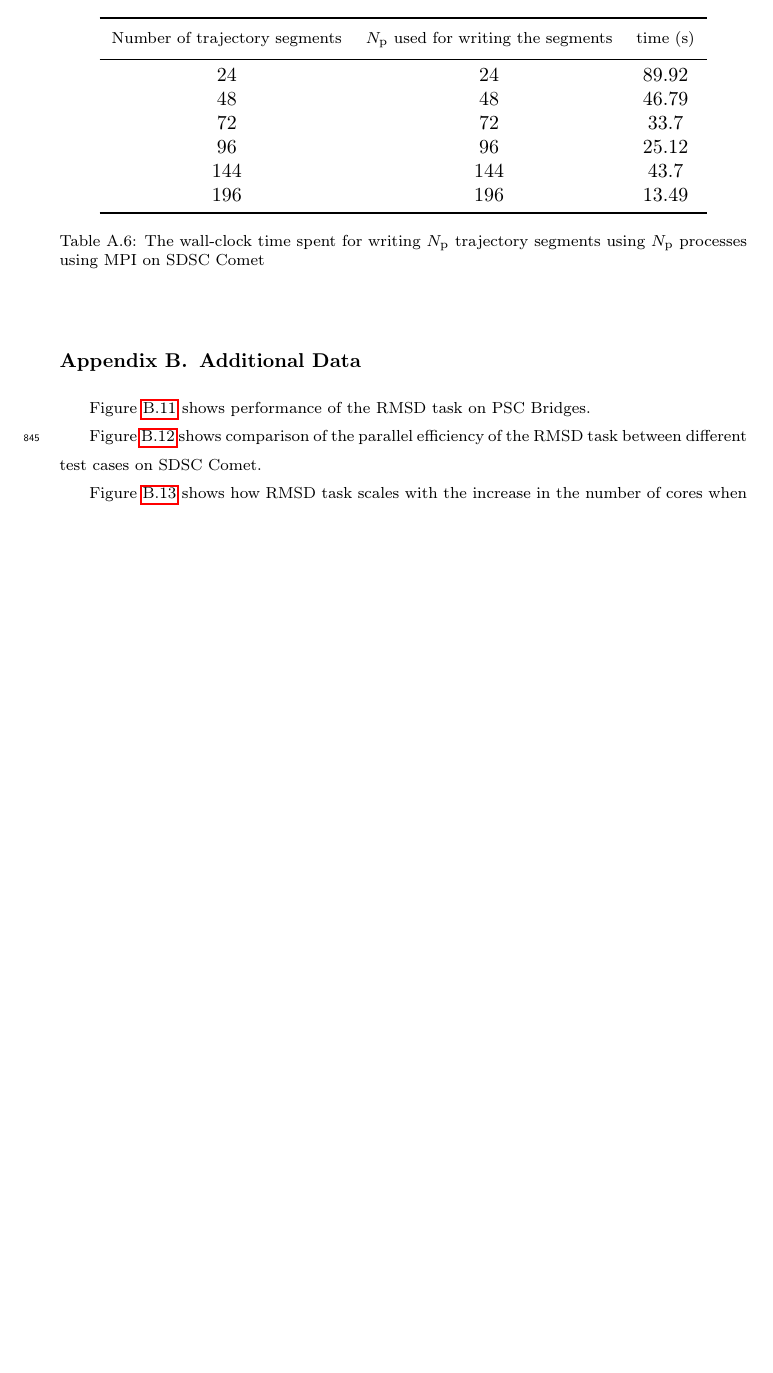
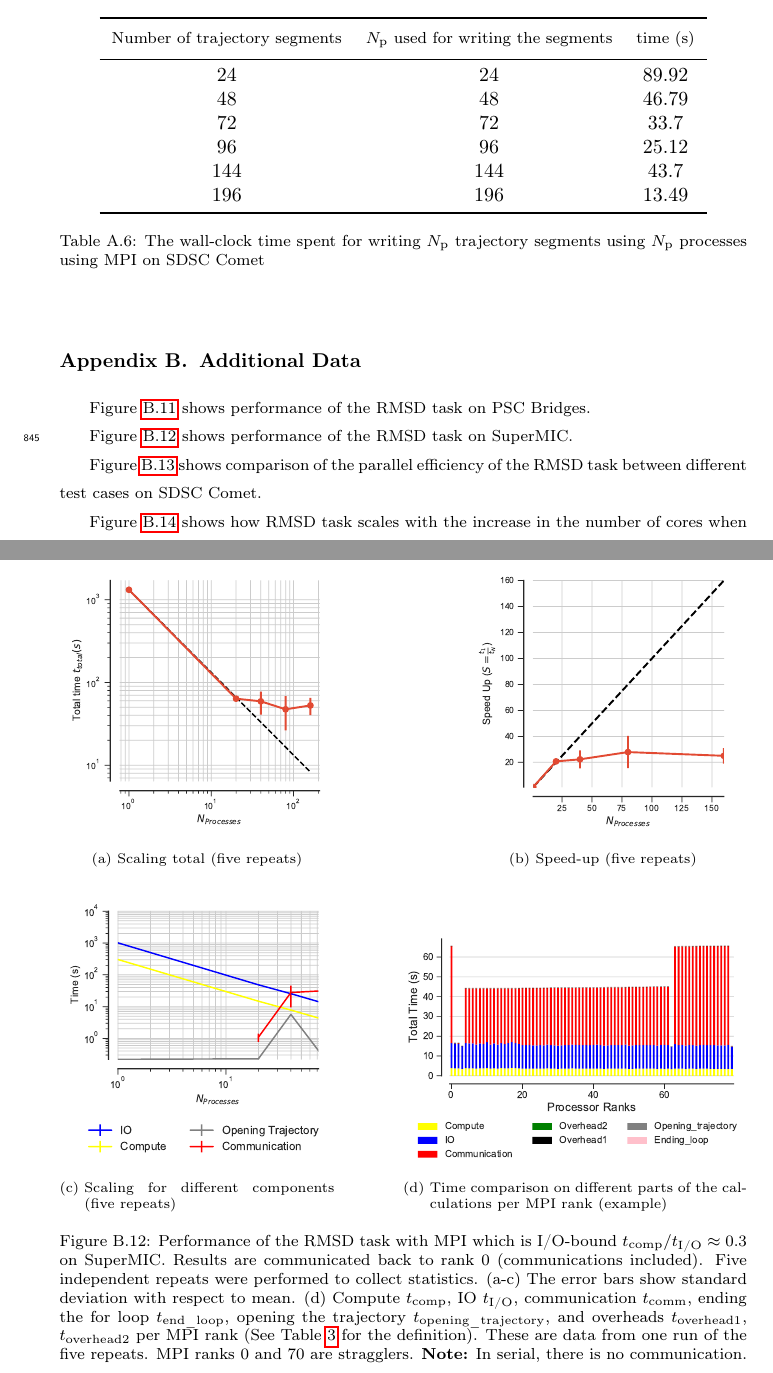
Before and after one commit to hpcanalytics/paper-hpc-py-parallel-mdanalysis, a LaTeX paper (main.tex, which reads additional_data.tex): part of page 42 of 45 before the commit and two parts of pages 42 and 44 of 46 after it, the two joined at a grey line, cut so that both start at the same text, the shorter picture padded with empty space. Compiled offline with pdfLaTeX.

Commit message:
Added SuperMIC Results-stragglers

```diff
--- a/additional_data.tex
+++ b/additional_data.tex
@@ -39,6 +39,48 @@ These are data from one run of the five repeats. MPI ranks 0 and 70 are straggle
 \label{fig:MPIwithIO-Bridges}
 \end{figure}
 
+%%%%%%%%%%%%%%%%%%
+
+Figure \ref{fig:MPIwithIO-SuperMIC} shows performance of the RMSD task on SuperMIC.
+
+\begin{figure}[ht!]
+\centering
+\begin{subfigure}{.4\textwidth}
+  \includegraphics[width=\linewidth]{figures/main-RMSD-t_total-SuperMIC.pdf}
+  \caption{Scaling total (five repeats)}
+  \label{fig:MPIscaling-SuperMIC}
+\end{subfigure}
+\hfill
+\begin{subfigure}{.4\textwidth}
+  \includegraphics[width=\linewidth]{figures/main-RMSD-speed_up-SuperMIC.pdf}
+  \caption{Speed-up (five repeats)}
+  \label{fig:MPIspeedup-SuperMIC}
+\end{subfigure}
+\bigskip
+
+\begin{subfigure}{.4\textwidth}
+  \includegraphics[width=\linewidth]{figures/main-RMSD-time_comp_IO_comparison-SuperMIC.pdf}
+  \captionsetup{format=hang}
+\caption{Scaling for different components (five repeats)}
+\label{fig:ScalingComputeIO-SuperMIC}
+\end{subfigure}
+\hfill
+\begin{subfigure} {.5\textwidth}
+  \includegraphics[width=\linewidth]{figures/main-RMSD-BarPlot-rank-comparison_80_5-SuperMIC.pdf}
+  \captionsetup{format=hang}
+  \caption{Time comparison on different parts of the calculations per MPI rank (example)}
+  \label{fig:MPIranks-SuperMIC}
+\end{subfigure}
+
+\caption{Performance of the RMSD task with MPI which is I/O-bound $\tcomp/\tIO \approx 0.3$ on SuperMIC.
+Results are communicated back to rank 0 (communications included). Five independent repeats were performed to collect statistics. (a-c) The error bars show
+standard deviation with respect to mean. (d) Compute \tcomp, IO \tIO, communication \tcomm, ending the for loop \text{$t_{\text{end\_loop}}$},
+  opening the trajectory \text{$t_{\text{opening\_trajectory}}$}, and overheads \text{$t_{\text{overhead1}}$}, \text{$t_{\text{overhead2}}$} per MPI rank (See Table \ref{tab:notation} for the definition).
+These are data from one run of the five repeats. MPI ranks 0 and 70 are stragglers. \textbf{Note:} In serial, there is no communication.}
+\label{fig:MPIwithIO-SuperMIC}
+\end{figure}
+
+%%%%%%%%%%%%%%%%%
 Figure \ref{fig:comparison_efficiency} shows comparison of the parallel efficiency of the RMSD task between different test cases on SDSC Comet.
 
  \begin{figure}[ht!]
```
Also changed, not shown: figures/main-RMSD-BarPlot-rank-comparison_80_5-SuperMIC.pdf (added), figures/main-RMSD-speed_up-SuperMIC.pdf (added), figures/main-RMSD-t_total-SuperMIC.pdf (added), figures/main-RMSD-time_comp_IO_comparison-SuperMIC.pdf (added).
